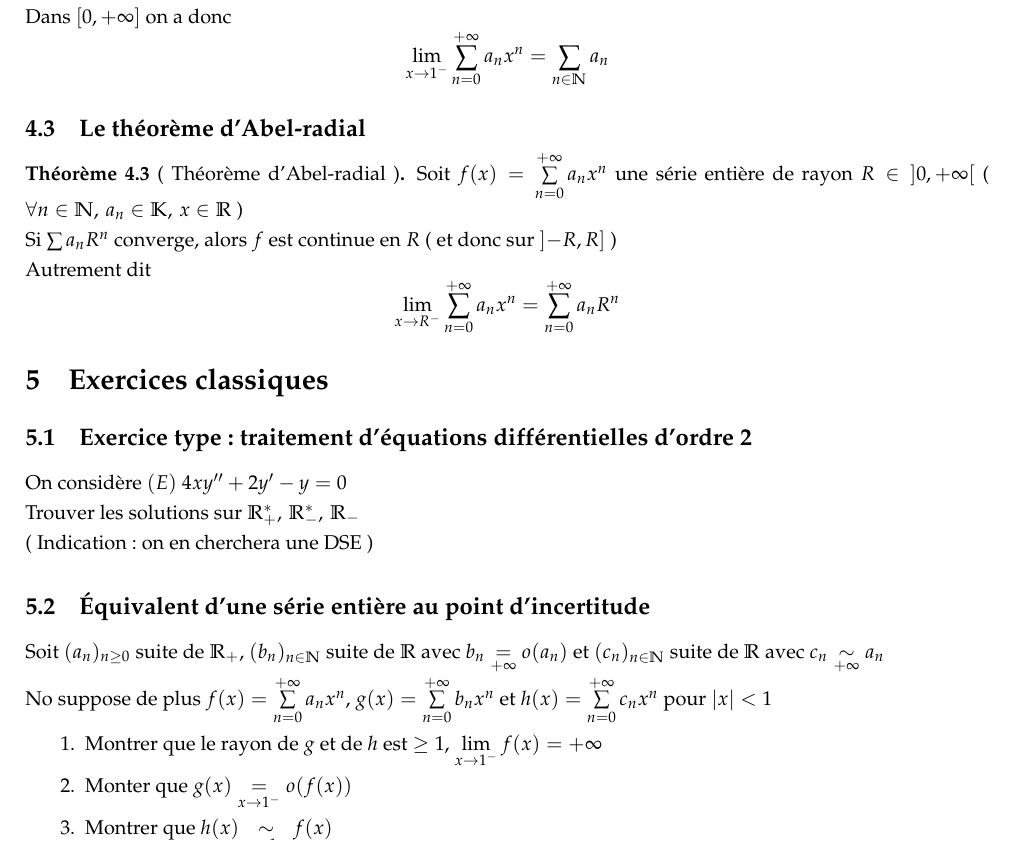
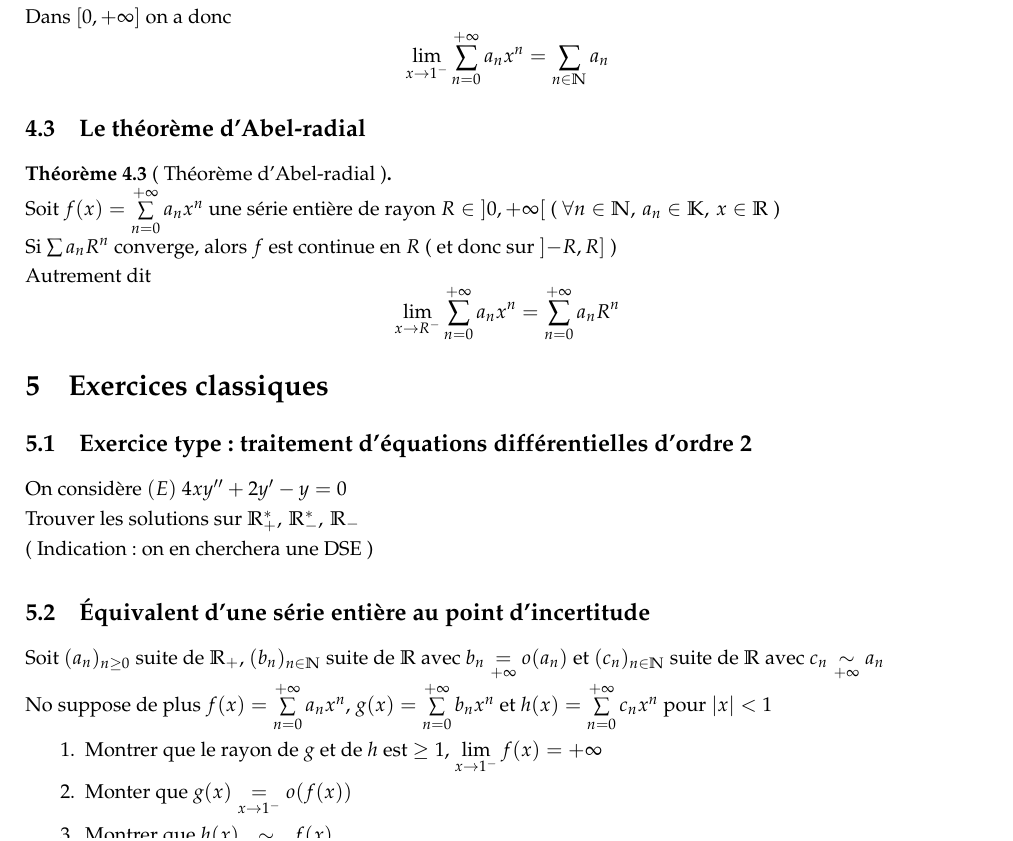
Before and after one commit to Kataevskiy/lessons, a LaTeX document (sources2/2 Chapitre 17.tex): part of page 6 of 7, cut so that both start at the same text. Compiled offline with pdfLaTeX.

Commit message:
Add files via upload

```diff
--- a/sources2/2 Chapitre 17.tex
+++ b/sources2/2 Chapitre 17.tex
@@ -285,6 +285,7 @@ Pour \(|x| < 1\)
 
 \subsection{Le théorème d'Abel-radial}
 \begin{theorem}[ Théorème d'Abel-radial ]
+    \hfill \\
     Soit \(f(x) = \sum\limits_{n = 0}^{+\infty} a_n x^n\) une série entière de rayon \(R \in \left] 0, +\infty \right[\) ( \(\forall n \in \mathbb{N},\, a_n \in \mathbb{K},\, x \in \mathbb{R}\) ) \\
     Si \(\sum a_n R^n\) converge, alors \(f\) est continue en \(R\) ( et donc sur \(\left] -R, R \right]\) ) \\
     Autrement dit
```
